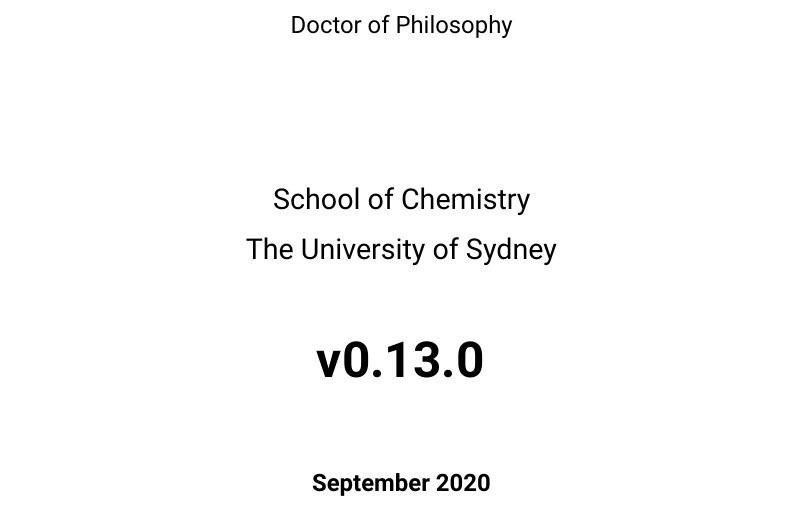
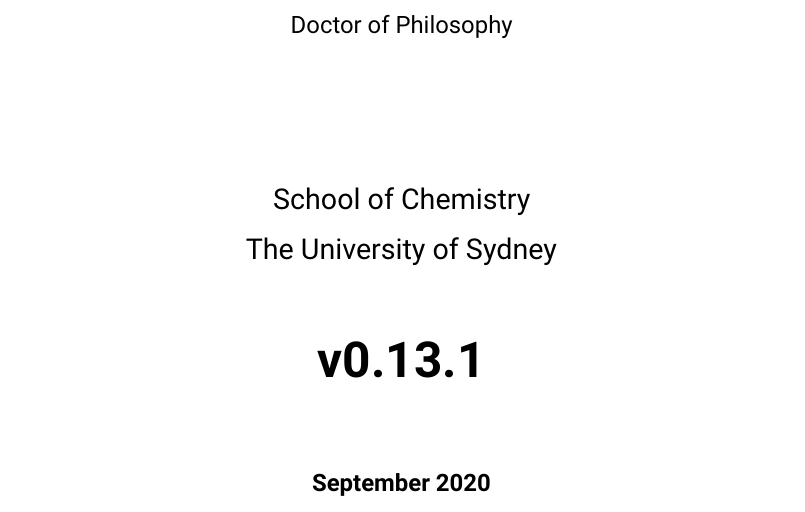
Before and after one commit to malramsay64/phd-thesis, a LaTeX thesis (thesis.tex, which reads version.tex): part of page 1 of 17, cut so that both start at the same text. Compiled offline with XeLaTeX; a missing font is replaced by an installed copy or a similar font.

Commit message:
chore(release): phd-thesis 0.13.1
fix: Clarify sentence on structural relaxation
fix: Make mention of dynamical effects where appropriate
fix: Include notes of jamming in 3D
fix: Add notes about crystallisation in 3D
fix: Make note about moving to 3D in conclusion
chore(env): Update tectonic to v0.1.15
fix: Remove build limitations
chore(deps): Update npm dependencies
fix: Ensure all references are resolved
enh: Cite Numpy paper in thesis
fix: Optimise wording in abstract
fix: Clarification of growth rates knowledge
fix: Describe how rates equation arrived at
fix: Better describe the sef model of melting
chore(bib): Update bibliography
fix: Cite projects on zenodo

```diff
--- a/version.tex
+++ b/version.tex
@@ -1 +1 @@
-\providecommand{\version}{0.13.0}
+\providecommand{\version}{0.13.1}
```
